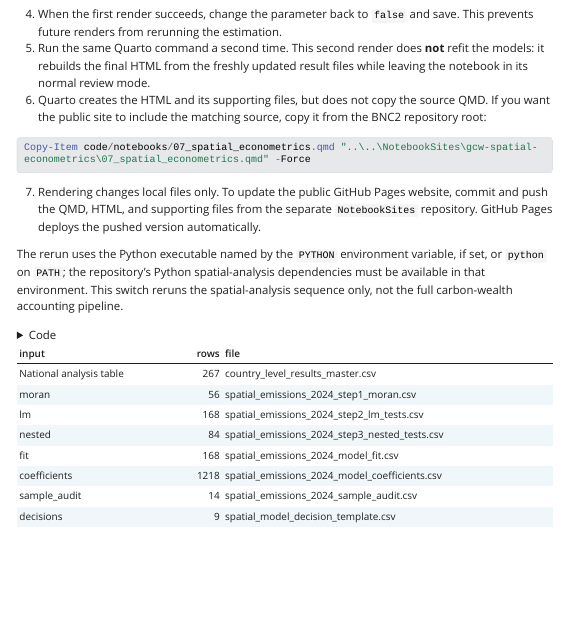
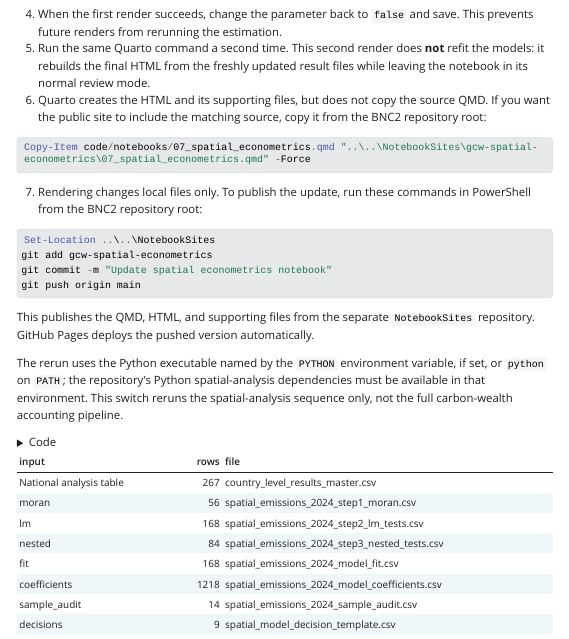
Before and after one commit to aurvl/NotebookSites, a Quarto document (gcw-spatial-econometrics/07_spatial_econometrics.qmd): the page in a window 1100 px wide, from 1010 px down. The pictures show the output file gcw-spatial-econometrics/07_spatial_econometrics.html that the author committed with the source, opened offline; Quarto's library style sheets are replaced by a plain one without menus; long lines of code are wrapped.

Commit message:
Add exact NotebookSites publish commands

````diff
--- a/gcw-spatial-econometrics/07_spatial_econometrics.qmd
+++ b/gcw-spatial-econometrics/07_spatial_econometrics.qmd
@@ -55,7 +55,16 @@ Wait until Quarto finishes and reports that the HTML was created. Changing `true
 Copy-Item code/notebooks/07_spatial_econometrics.qmd "..\..\NotebookSites\gcw-spatial-econometrics\07_spatial_econometrics.qmd" -Force
 ```
 
-7. Rendering changes local files only. To update the public GitHub Pages website, commit and push the QMD, HTML, and supporting files from the separate `NotebookSites` repository. GitHub Pages deploys the pushed version automatically.
+7. Rendering changes local files only. To publish the update, run these commands in PowerShell from the BNC2 repository root:
+
+```powershell
+Set-Location ..\..\NotebookSites
+git add gcw-spatial-econometrics
+git commit -m "Update spatial econometrics notebook"
+git push origin main
+```
+
+This publishes the QMD, HTML, and supporting files from the separate `NotebookSites` repository. GitHub Pages deploys the pushed version automatically.
 
 The rerun uses the Python executable named by the `PYTHON` environment variable, if set, or `python` on `PATH`; the repository's Python spatial-analysis dependencies must be available in that environment. This switch reruns the spatial-analysis sequence only, not the full carbon-wealth accounting pipeline.
 
````
Also changed, not shown: gcw-spatial-econometrics/07_spatial_econometrics.html.
